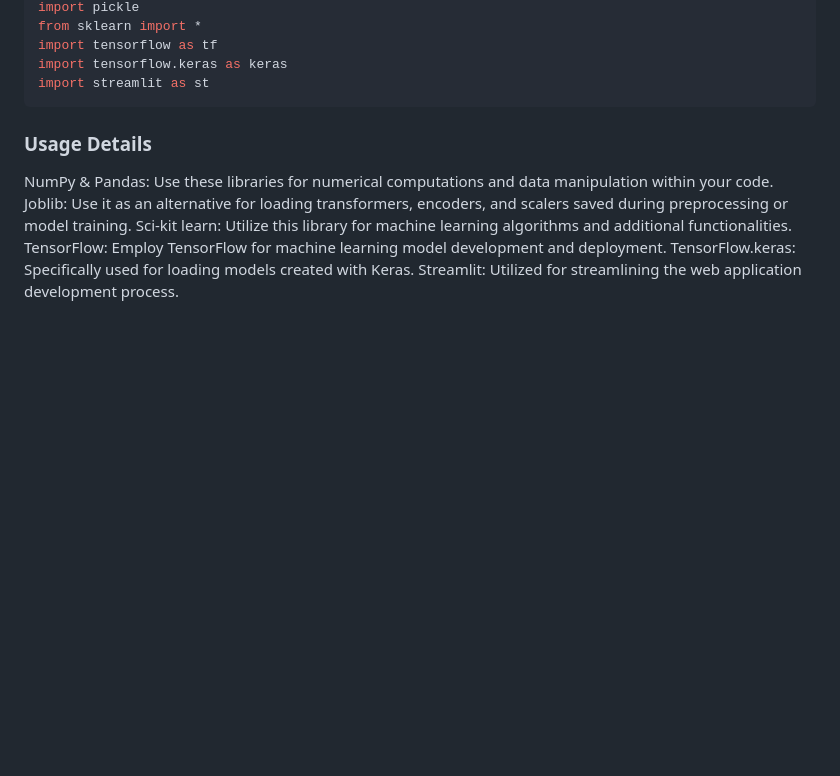
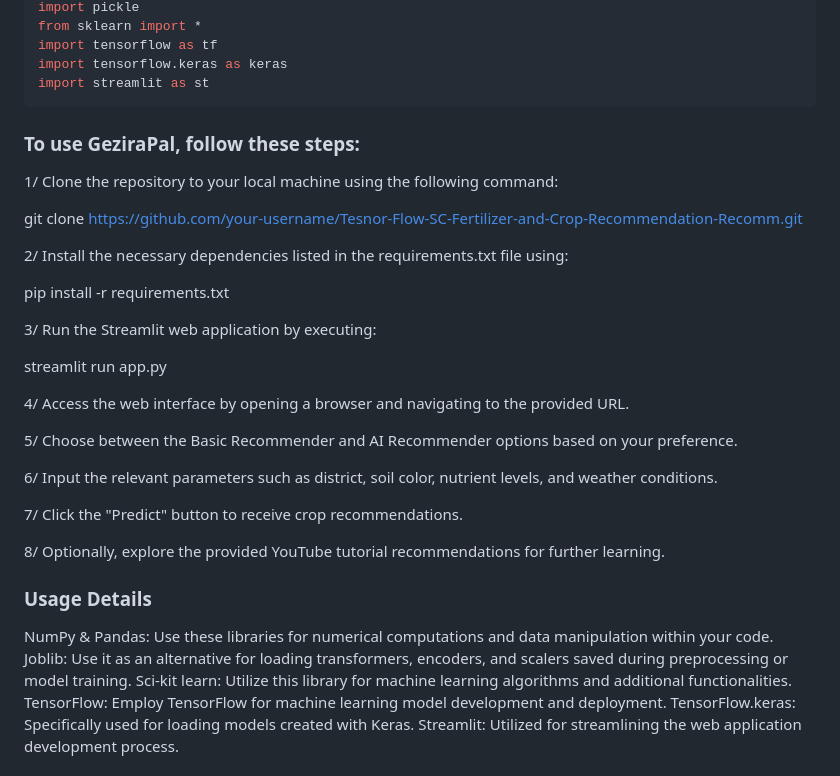
Before and after one commit to A7med7x7/GeziraPal, a Markdown page: README.md, the part around the change. GitHub-like rendering; blank space fills up the shorter version.

Commit message:
Added the specific istructions to run the code in README.md

````diff
--- a/README.md
+++ b/README.md
@@ -21,6 +21,31 @@ import tensorflow as tf
 import tensorflow.keras as keras
 import streamlit as st
 ```
+
+### To use GeziraPal, follow these steps:
+
+1/ Clone the repository to your local machine using the following command:
+
+git clone https://github.com/your-username/Tesnor-Flow-SC-Fertilizer-and-Crop-Recommendation-Recomm.git
+
+2/ Install the necessary dependencies listed in the requirements.txt file using:
+
+pip install -r requirements.txt
+
+3/ Run the Streamlit web application by executing:
+
+streamlit run app.py
+
+4/ Access the web interface by opening a browser and navigating to the provided URL.
+
+5/ Choose between the Basic Recommender and AI Recommender options based on your preference.
+
+6/ Input the relevant parameters such as district, soil color, nutrient levels, and weather conditions.
+
+7/ Click the "Predict" button to receive crop recommendations.
+
+8/ Optionally, explore the provided YouTube tutorial recommendations for further learning.
+
 ### Usage Details
 NumPy & Pandas: Use these libraries for numerical computations and data manipulation within your code.
 Joblib: Use it as an alternative for loading transformers, encoders, and scalers saved during preprocessing or model training.
````
